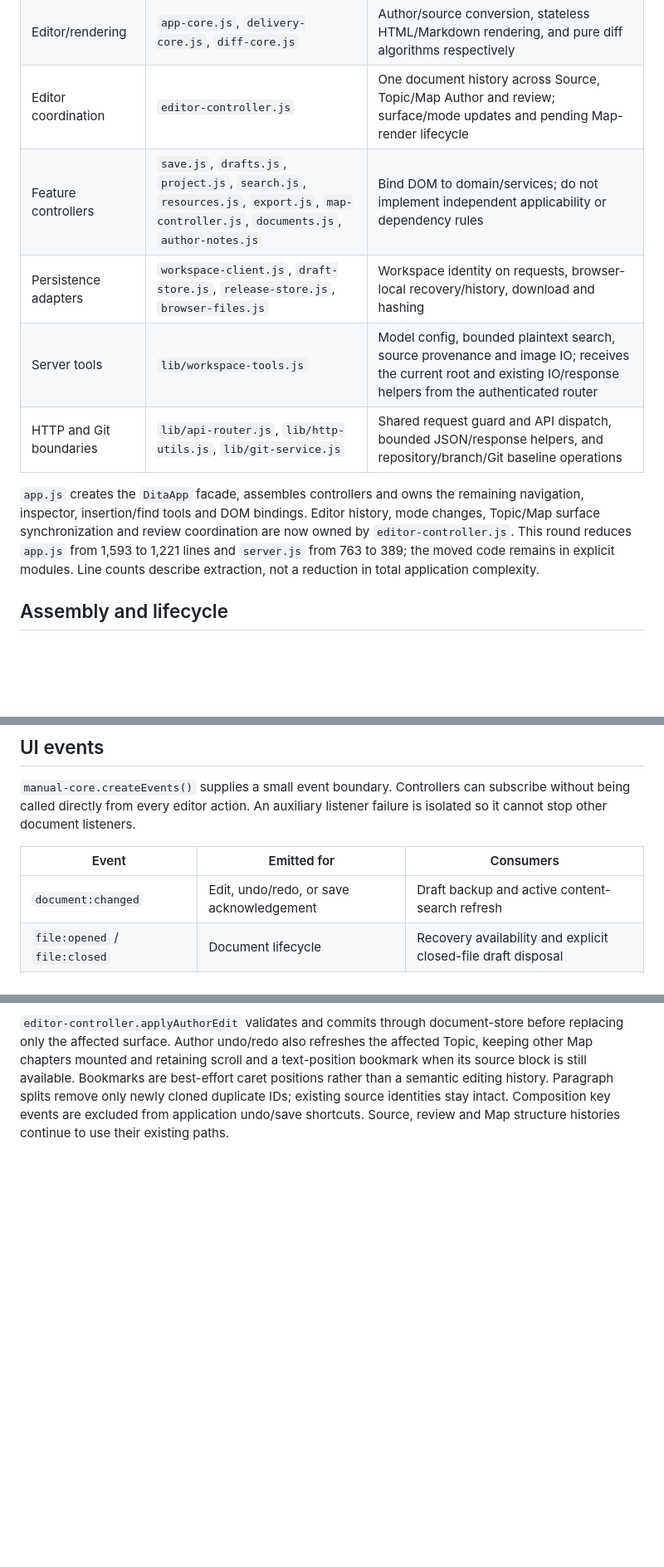
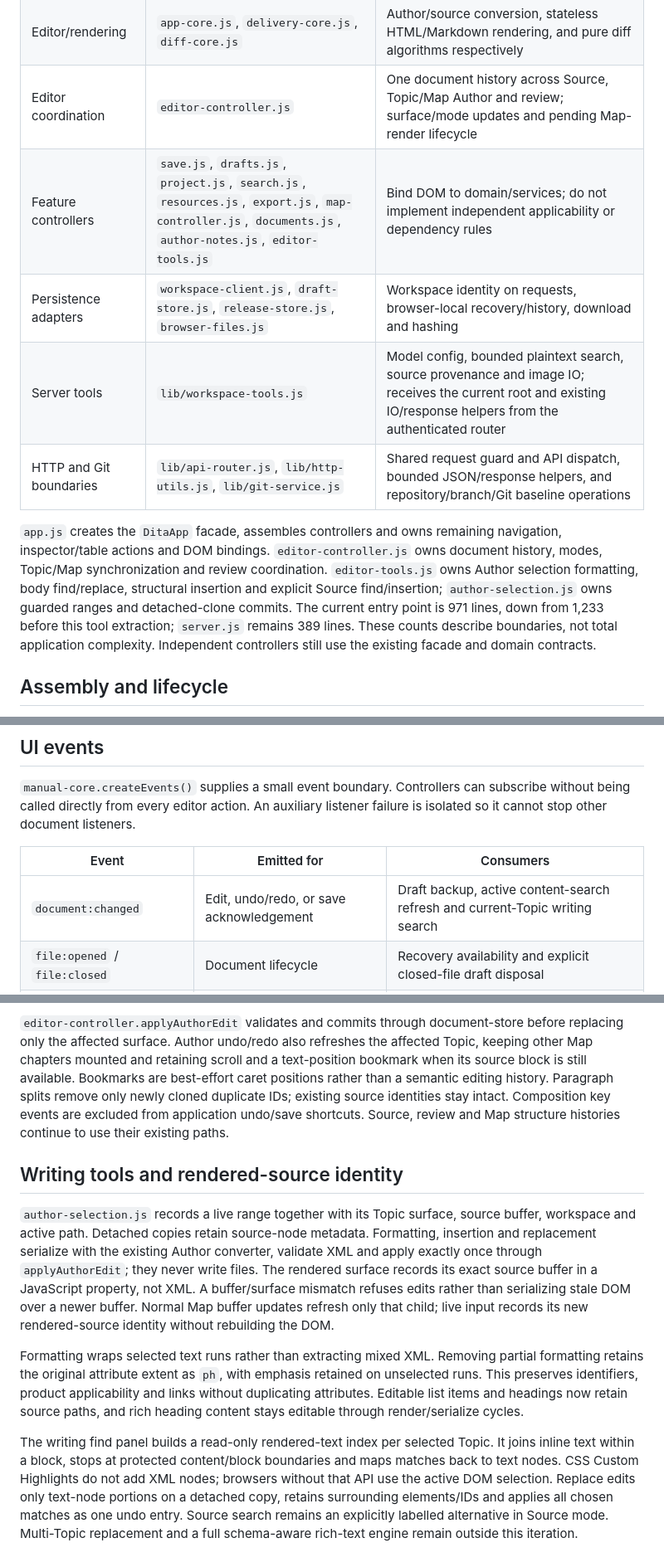
Before and after one commit to xiaogangli2525/dita, a Markdown page: docs/architecture.md, 3 parts joined by grey strips. Shown at 83% size. Rendered like a GitHub page; blank space fills up the shorter version.

```diff
--- a/docs/architecture.md
+++ b/docs/architecture.md
@@ -11,12 +11,12 @@ The application remains a local Node server and buildless browser client. This c
 | Manual service | `manual-service.js` | Freeze buffers, resolve a Map or Topic and its direct local dependencies, check snapshot identity and provide save/note/publication views of that same scope |
 | Editor/rendering | `app-core.js`, `delivery-core.js`, `diff-core.js` | Author/source conversion, stateless HTML/Markdown rendering, and pure diff algorithms respectively |
 | Editor coordination | `editor-controller.js` | One document history across Source, Topic/Map Author and review; surface/mode updates and pending Map-render lifecycle |
-| Feature controllers | `save.js`, `drafts.js`, `project.js`, `search.js`, `resources.js`, `export.js`, `map-controller.js`, `documents.js`, `author-notes.js` | Bind DOM to domain/services; do not implement independent applicability or dependency rules |
+| Feature controllers | `save.js`, `drafts.js`, `project.js`, `search.js`, `resources.js`, `export.js`, `map-controller.js`, `documents.js`, `author-notes.js`, `editor-tools.js` | Bind DOM to domain/services; do not implement independent applicability or dependency rules |
 | Persistence adapters | `workspace-client.js`, `draft-store.js`, `release-store.js`, `browser-files.js` | Workspace identity on requests, browser-local recovery/history, download and hashing |
 | Server tools | `lib/workspace-tools.js` | Model config, bounded plaintext search, source provenance and image IO; receives the current root and existing IO/response helpers from the authenticated router |
 | HTTP and Git boundaries | `lib/api-router.js`, `lib/http-utils.js`, `lib/git-service.js` | Shared request guard and API dispatch, bounded JSON/response helpers, and repository/branch/Git baseline operations |
 
-`app.js` creates the `DitaApp` facade, assembles controllers and owns the remaining navigation, inspector, insertion/find tools and DOM bindings. Editor history, mode changes, Topic/Map surface synchronization and review coordination are now owned by `editor-controller.js`. This round reduces `app.js` from 1,593 to 1,221 lines and `server.js` from 763 to 389; the moved code remains in explicit modules. Line counts describe extraction, not a reduction in total application complexity.
+`app.js` creates the `DitaApp` facade, assembles controllers and owns remaining navigation, inspector/table actions and DOM bindings. `editor-controller.js` owns document history, modes, Topic/Map synchronization and review coordination. `editor-tools.js` owns Author selection formatting, body find/replace, structural insertion and explicit Source find/insertion; `author-selection.js` owns guarded ranges and detached-clone commits. The current entry point is 971 lines, down from 1,233 before this tool extraction; `server.js` remains 389 lines. These counts describe boundaries, not total application complexity. Independent controllers still use the existing facade and domain contracts.
 
 ## Assembly and lifecycle
 
@@ -56,7 +56,7 @@ The note panel lists publishable note definitions/occurrences with the same ance
 
 | Event | Emitted for | Consumers |
 | --- | --- | --- |
-| `document:changed` | Edit, undo/redo, or save acknowledgement | Draft backup and active content-search refresh |
+| `document:changed` | Edit, undo/redo, or save acknowledgement | Draft backup, active content-search refresh and current-Topic writing search |
 | `file:opened` / `file:closed` | Document lifecycle | Recovery availability and explicit closed-file draft disposal |
 | `workspace:willChange` | Before replacing root/branch state | Flush pending recovery drafts under the old identity |
 | `workspace:changed` | After adopting workspace/config | Recovery list and stale search clearing |
@@ -90,3 +90,11 @@ Repository search scans at most 2,000 documents / 10 MiB per request, skips file
 `author-notes.js` remembers a live caret only inside an editable Topic body, including the actual child surface in a Map. A detached clone retains source-path metadata and receives a temporary footnote placeholder; the existing Author serializer captures its exact XML position. No live DOM or buffer changes occur while the form is open. The controller checks workspace, file identity, active path, source and model configuration again on submit. `footnotes-core.completeInsertion` reuses the existing escaping/applicability rules and removes the temporary identifier so the result is an inline occurrence, not an unused reusable definition. Explicit common scope is unavailable inside inherited product conditions.
 
 `editor-controller.applyAuthorEdit` validates and commits through document-store before replacing only the affected surface. Author undo/redo also refreshes the affected Topic, keeping other Map chapters mounted and retaining scroll and a text-position bookmark when its source block is still available. Bookmarks are best-effort caret positions rather than a semantic editing history. Paragraph splits remove only newly cloned duplicate IDs; existing source identities stay intact. Composition key events are excluded from application undo/save shortcuts. Source, review and Map structure histories continue to use their existing paths.
+
+## Writing tools and rendered-source identity
+
+`author-selection.js` records a live range together with its Topic surface, source buffer, workspace and active path. Detached copies retain source-node metadata. Formatting, insertion and replacement serialize with the existing Author converter, validate XML and apply exactly once through `applyAuthorEdit`; they never write files. The rendered surface records its exact source buffer in a JavaScript property, not XML. A buffer/surface mismatch refuses edits rather than serializing stale DOM over a newer buffer. Normal Map buffer updates refresh only that child; live input records its new rendered-source identity without rebuilding the DOM.
+
+Formatting wraps selected text runs rather than extracting mixed XML. Removing partial formatting retains the original attribute extent as `ph`, with emphasis retained on unselected runs. This preserves identifiers, product applicability and links without duplicating attributes. Editable list items and headings now retain source paths, and rich heading content stays editable through render/serialize cycles.
+
+The writing find panel builds a read-only rendered-text index per selected Topic. It joins inline text within a block, stops at protected content/block boundaries and maps matches back to text nodes. CSS Custom Highlights do not add XML nodes; browsers without that API use the active DOM selection. Replace edits only text-node portions on a detached copy, retains surrounding elements/IDs and applies all chosen matches as one undo entry. Source search remains an explicitly labelled alternative in Source mode. Multi-Topic replacement and a full schema-aware rich-text engine remain outside this iteration.
```
Also changed, not shown: other parts of docs/architecture.md (+1 -1 lines), README.md (+13 -2 lines), docs/verification.md (+7 -0 lines), docs/assets/writing-tools-preview.jpg (added), 9 other files.
